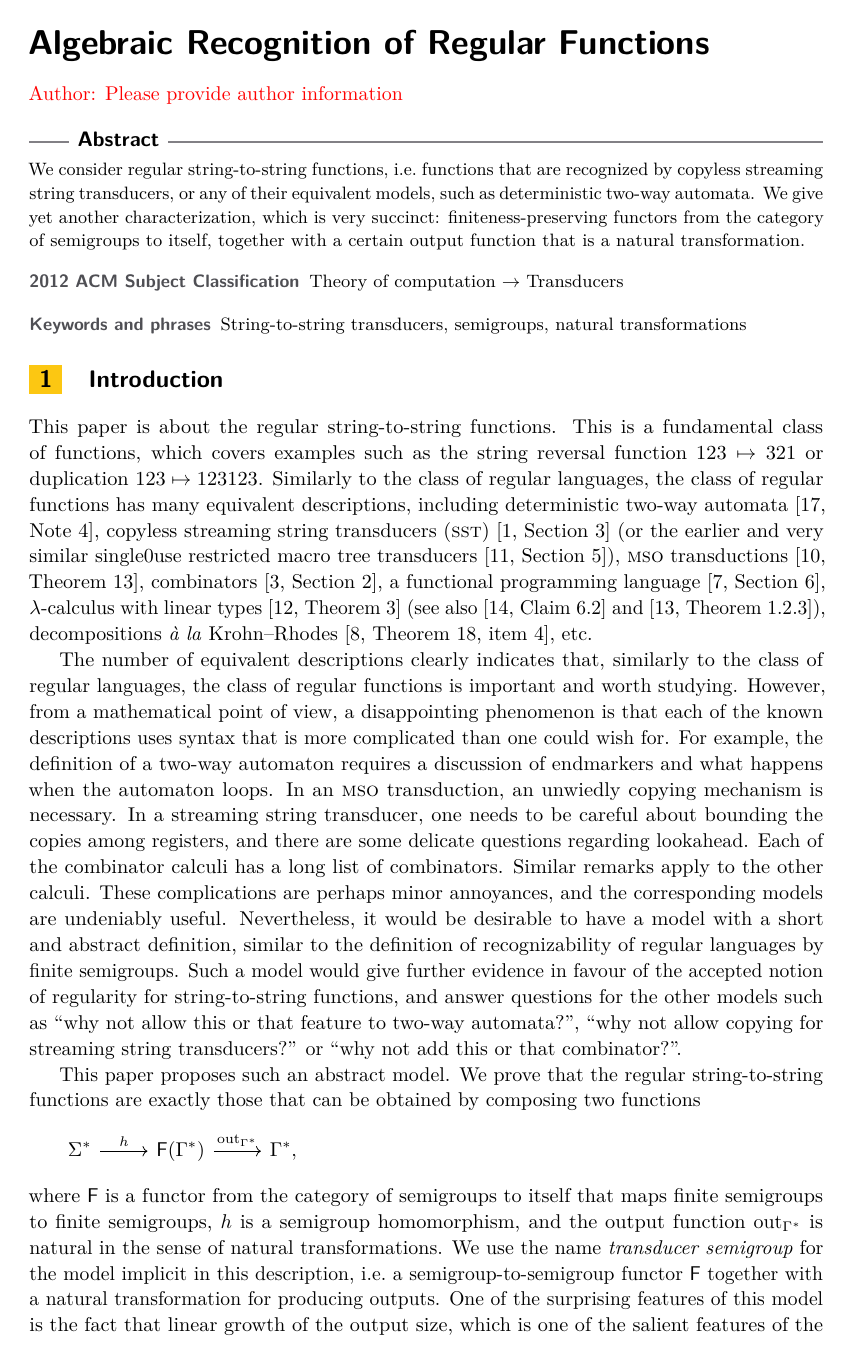
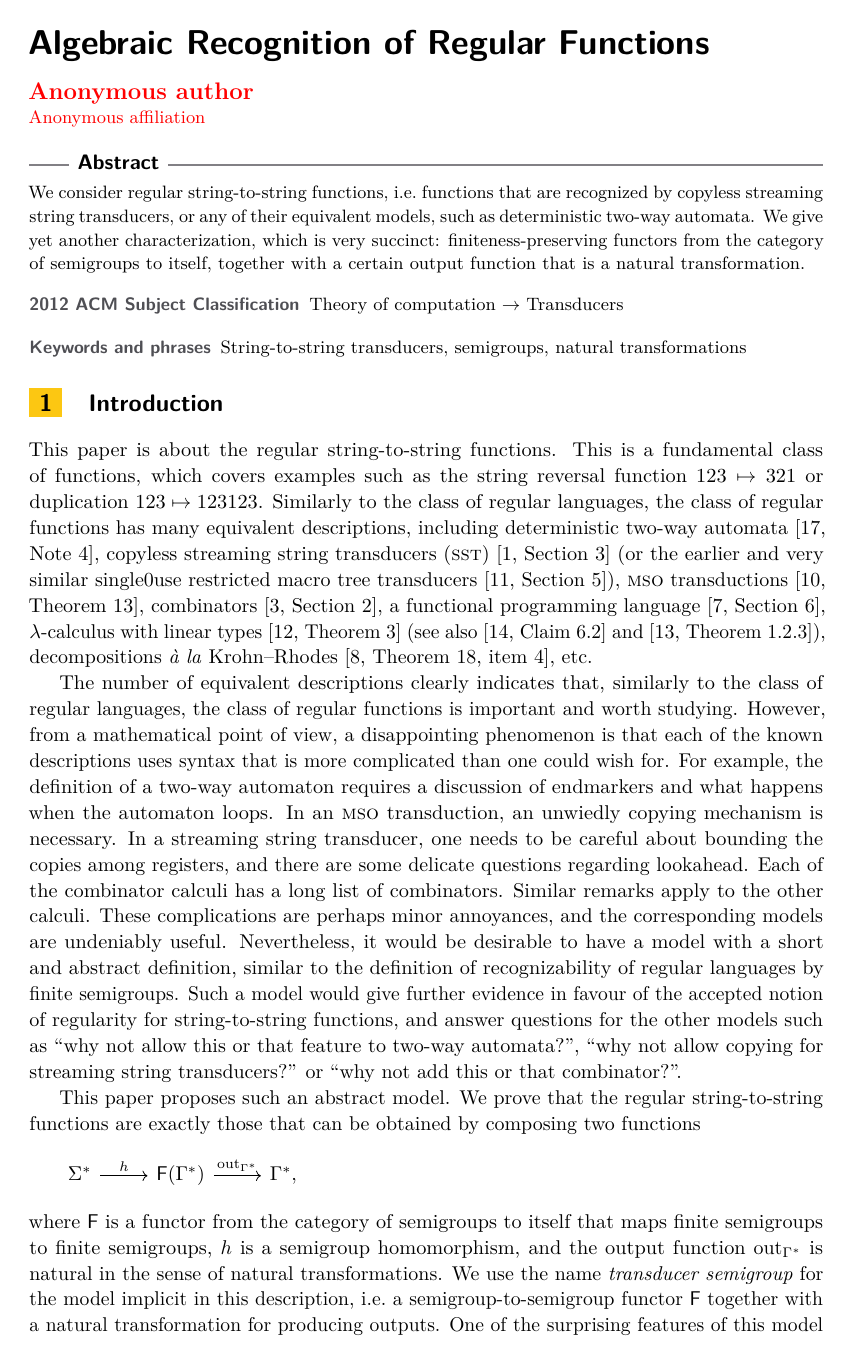
Before and after one commit to bojanczyk/transducer-semigroup, a LaTeX paper (main.tex): page 1 of 20. Compiled offline with pdfLaTeX.

Commit message:
use lipics anonymity facilities

```diff
--- a/main.tex
+++ b/main.tex
@@ -1,4 +1,4 @@
-\documentclass[a4paper,UKenglish,cleveref,autoref,thm-restate,numberwithinsect]{lipics-v2021}
+\documentclass[a4paper,UKenglish,cleveref,autoref,thm-restate,numberwithinsect,anonymous]{lipics-v2021}
 %This is a template for producing LIPIcs articles.
 %See lipics-v2021-authors-guidelines.pdf for further information.
 %for A4 paper format use option "a4paper", for US-letter use option "letterpaper"
@@ -22,13 +22,13 @@
 
 %\titlerunning{Dummy short title} %TODO optional, please use if title is longer than one line
 
-% \author{Mikołaj Bojańczyk}{Institute of Informatics, University of Warsaw, Poland \and \url{https://www.mimuw.edu.pl/~bojan/}}{bojan@mimuw.edu.pl}{}{{\color{red}(Optional) author-specific funding acknowledgements}}%TODO mandatory, please use full name; only 1 author per \author macro; first two parameters are mandatory, other parameters can be empty. Please provide at least the name of the affiliation and the country. The full address is optional. Use additional curly braces to indicate the correct name splitting when the last name consists of multiple name parts.
+\author{Mikołaj Bojańczyk}{Institute of Informatics, University of Warsaw, Poland \and \url{https://www.mimuw.edu.pl/~bojan/}}{bojan@mimuw.edu.pl}{}{{\color{red}(Optional) author-specific funding acknowledgements}}%TODO mandatory, please use full name; only 1 author per \author macro; first two parameters are mandatory, other parameters can be empty. Please provide at least the name of the affiliation and the country. The full address is optional. Use additional curly braces to indicate the correct name splitting when the last name consists of multiple name parts.
 
 % \author{Lê Thành Dũng (Tito) Nguy\~{\^e}n}{Laboratoire de l'informatique du parallélisme (LIP), École normale supérieure de Lyon, France \and \url{https://nguyentito.eu/}}{nltd@nguyentito.eu}{https://orcid.org/0000-0002-6900-5577}{Supported by the LABEX MILYON (ANR-10-LABX-0070) of Université de Lyon, within the program \enquote{Investissements d'Avenir} (ANR-11-IDEX-0007) operated by the French National Research Agency (ANR).}
 
-% \authorrunning{M.~Bojańczyk and L.~T.~D.~Nguy\~{\^e}n} %TODO mandatory. First: Use abbreviated first/middle names. Second (only in severe cases): Use first author plus 'et al.'
+\authorrunning{M.~Bojańczyk and L.~T.~D.~Nguy\~{\^e}n} %TODO mandatory. First: Use abbreviated first/middle names. Second (only in severe cases): Use first author plus 'et al.'
 
-% \Copyright{Mikołaj Bojańczyk and Lê Thành Dũng Nguy\~{\^e}n} %TODO mandatory, please use full first names. LIPIcs license is "CC-BY";  http://creativecommons.org/licenses/by/3.0/
+\Copyright{Mikołaj Bojańczyk and Lê Thành Dũng Nguy\~{\^e}n} %TODO mandatory, please use full first names. LIPIcs license is "CC-BY";  http://creativecommons.org/licenses/by/3.0/
 
 \ccsdesc[500]{Theory of computation~Transducers} %TODO mandatory: Please choose ACM 2012 classifications from https://dl.acm.org/ccs/ccs_flat.cfm
 
```
Also changed, not shown: main.pdf, 1 other file.
